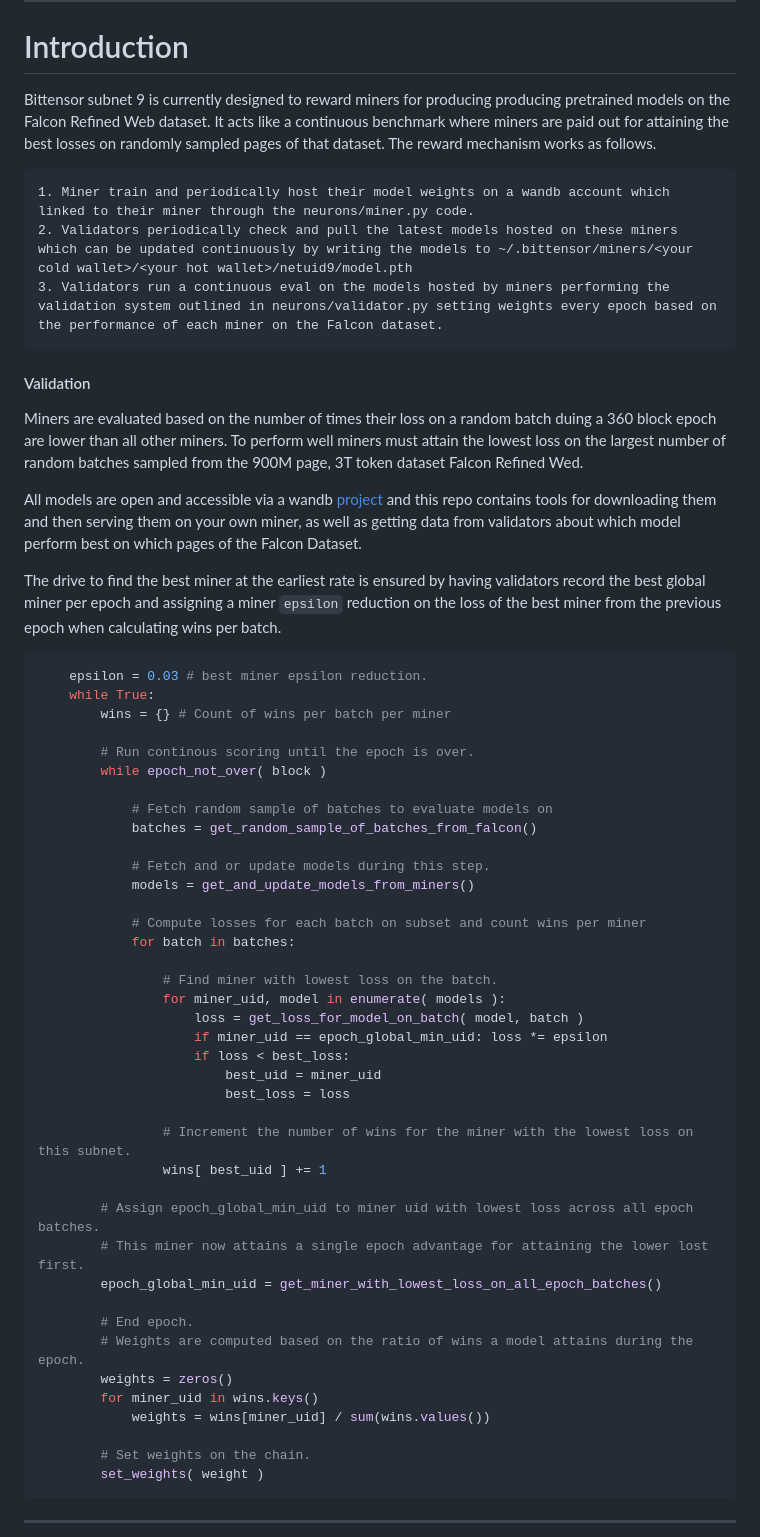
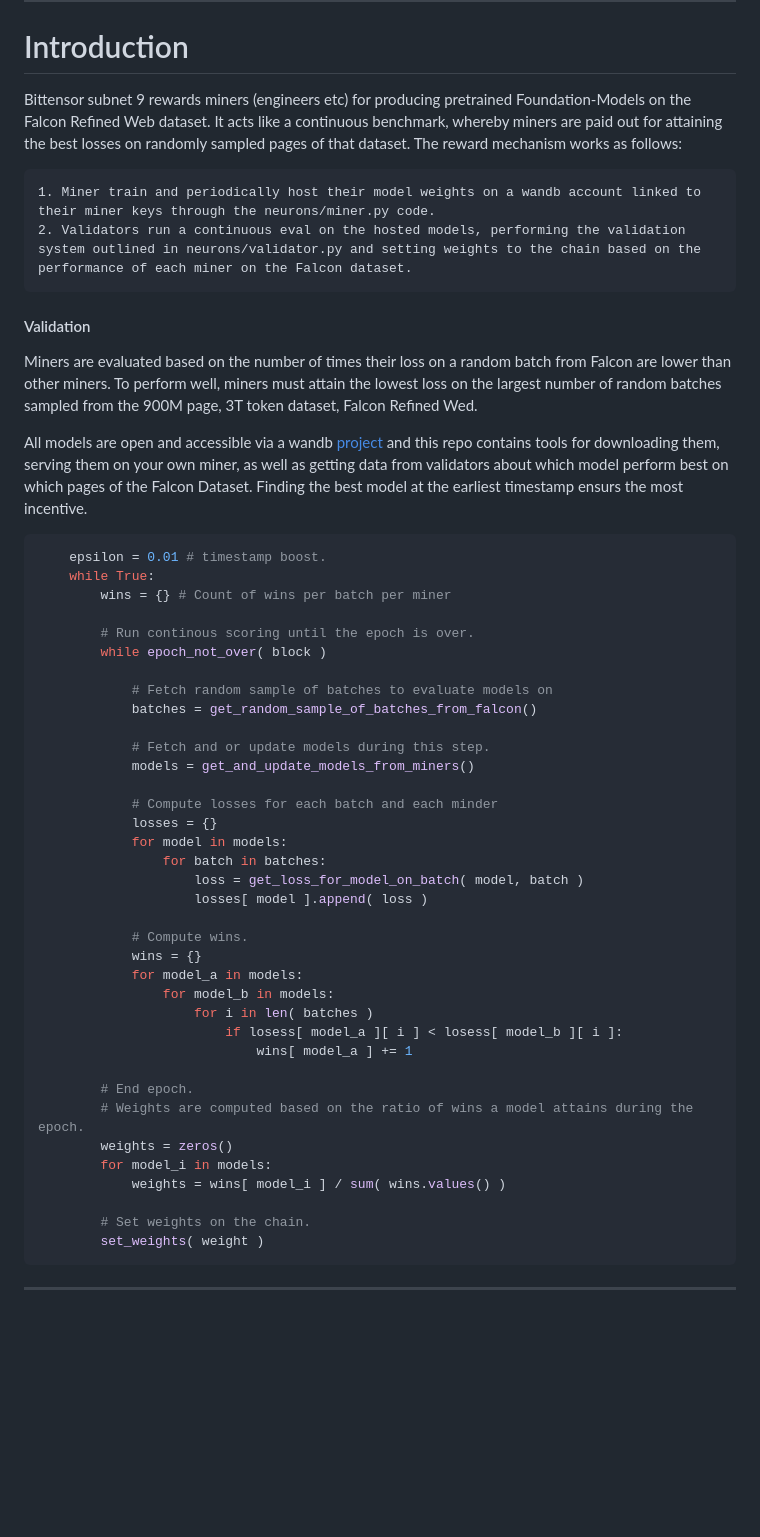
Before and after one commit to unconst/pretrain-subnet, a Markdown page: README.md, the part around the change. GitHub-like rendering; blank space fills up the shorter version.

````diff
--- a/README.md
+++ b/README.md
@@ -15,25 +15,22 @@
 
 # Introduction
 
-Bittensor subnet 9 is currently designed to reward miners for producing producing pretrained models on the Falcon Refined Web dataset. It acts like a continuous benchmark where miners are paid out for attaining the best losses on randomly sampled pages of that dataset.
-The reward mechanism works as follows.
+Bittensor subnet 9 rewards miners (engineers etc) for producing pretrained Foundation-Models on the Falcon Refined Web dataset. It acts like a continuous benchmark, whereby miners are paid out for attaining the best losses on randomly sampled pages of that dataset. The reward mechanism works as follows:
 
-    1. Miner train and periodically host their model weights on a wandb account which linked to their miner through the neurons/miner.py code.
-    2. Validators periodically check and pull the latest models hosted on these miners which can be updated continuously by writing the models to ~/.bittensor/miners/<your cold wallet>/<your hot wallet>/netuid9/model.pth
-    3. Validators run a continuous eval on the models hosted by miners performing the validation system outlined in neurons/validator.py setting weights every epoch based on the performance of each miner on the Falcon dataset.
+    1. Miner train and periodically host their model weights on a wandb account linked to their miner keys through the neurons/miner.py code.
+    2. Validators run a continuous eval on the hosted models, performing the validation system outlined in neurons/validator.py and setting weights to the chain based on the performance of each miner on the Falcon dataset.
 
 #### Validation
 
-Miners are evaluated based on the number of times their loss on a random batch duing a 360 block epoch are lower than all other miners.
-To perform well miners must attain the lowest loss on the largest number of random batches sampled from the 900M page, 3T token dataset Falcon Refined Wed.
+Miners are evaluated based on the number of times their loss on a random batch from Falcon are lower than other miners.
+To perform well, miners must attain the lowest loss on the largest number of random batches sampled from the 900M page, 3T token dataset, Falcon Refined Wed.
 
-All models are open and accessible via a wandb [project](https://wandb.ai/opentensor-dev/pretraining-subnet) and this repo contains tools for downloading them and then
-serving them on your own miner, as well as getting data from validators about which model perform best on which pages of the Falcon Dataset.
+All models are open and accessible via a wandb [project](https://wandb.ai/opentensor-dev/pretraining-subnet) and this repo contains tools for downloading them,
+serving them on your own miner, as well as getting data from validators about which model perform best on which pages of the Falcon Dataset. Finding the best model at the earliest timestamp
+ensurs the most incentive.
 
-The drive to find the best miner at the earliest rate is ensured by having validators record the best global miner per epoch and assigning
-a miner ```epsilon``` reduction on the loss of the best miner from the previous epoch when calculating wins per batch.
 ```python
-    epsilon = 0.03 # best miner epsilon reduction.
+    epsilon = 0.01 # timestamp boost.
     while True:
         wins = {} # Count of wins per batch per miner
 
@@ -46,29 +43,26 @@
             # Fetch and or update models during this step.
             models = get_and_update_models_from_miners()
 
-            # Compute losses for each batch on subset and count wins per miner
-            for batch in batches:
+            # Compute losses for each batch and each minder
+            losses = {}
+            for model in models:
+                for batch in batches:
+                    loss = get_loss_for_model_on_batch( model, batch )
+                    losses[ model ].append( loss )
 
-                # Find miner with lowest loss on the batch.
-                for miner_uid, model in enumerate( models ):
-                    loss = get_loss_for_model_on_batch( model, batch )
-                    if miner_uid == epoch_global_min_uid: loss *= epsilon
-                    if loss < best_loss:
-                        best_uid = miner_uid
-                        best_loss = loss
-
-                # Increment the number of wins for the miner with the lowest loss on this subnet.
-                wins[ best_uid ] += 1
-
-        # Assign epoch_global_min_uid to miner uid with lowest loss across all epoch batches.
-        # This miner now attains a single epoch advantage for attaining the lower lost first.
-        epoch_global_min_uid = get_miner_with_lowest_loss_on_all_epoch_batches()
+            # Compute wins.
+            wins = {}
+            for model_a in models:
+                for model_b in models:
+                    for i in len( batches )
+                        if losess[ model_a ][ i ] < losess[ model_b ][ i ]:
+                            wins[ model_a ] += 1
 
         # End epoch.
         # Weights are computed based on the ratio of wins a model attains during the epoch.
         weights = zeros()
-        for miner_uid in wins.keys()
-            weights = wins[miner_uid] / sum(wins.values())
+        for model_i in models:
+            weights = wins[ model_i ] / sum( wins.values() )
 
         # Set weights on the chain.
         set_weights( weight )
````
